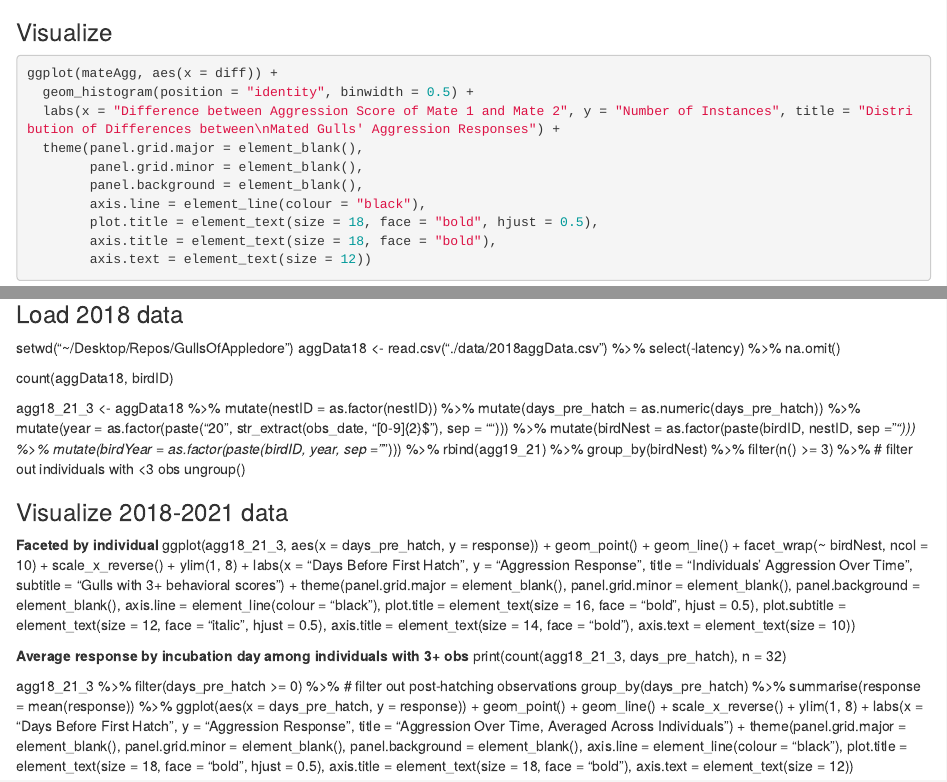
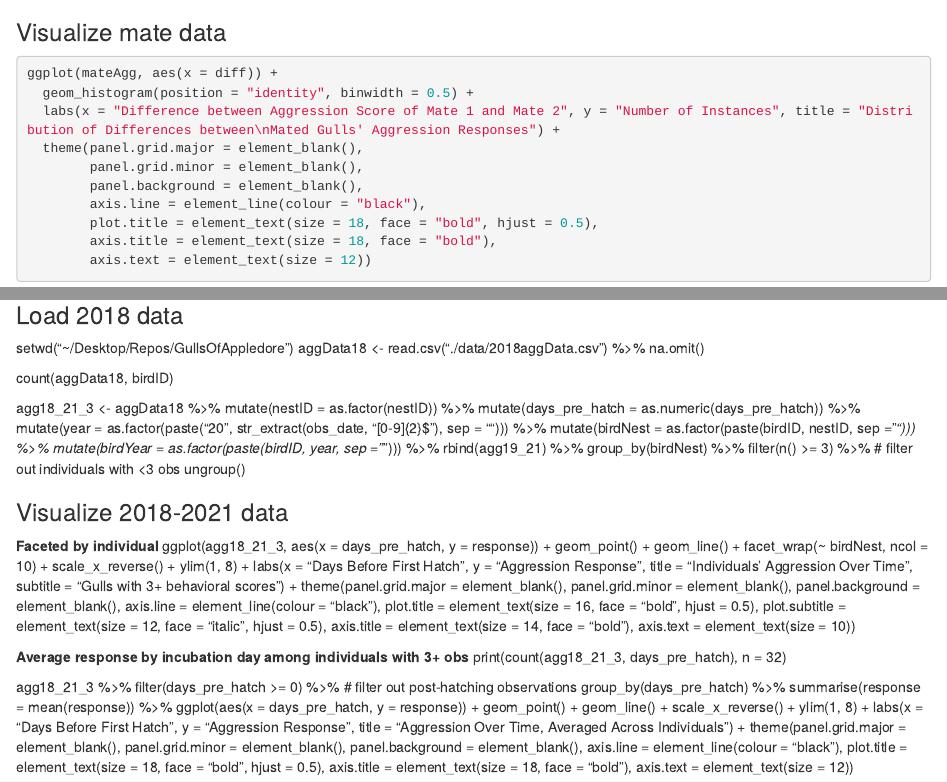
Before and after one commit to FDylanT/GullsOfAppledore, an R Markdown document (src/aggScript.Rmd): the page in a window 1100 px wide, from 7520 px down before the commit and from 9510 px down after it, so that both start at the same text, and a second part further down, joined at a grey line. Rendered offline with R 4.5, knitr and Pandoc, with nearby package versions; some code elsewhere in the file could not run offline.

Commit message:
Update aggScript.Rmd

````diff
--- a/src/aggScript.Rmd
+++ b/src/aggScript.Rmd
@@ -211,7 +210,7 @@ mateAgg <- read.csv("./data/mateAgg.csv") %>%
   mutate(diff = abs(M1 - M2))
 ```
 
-### Visualize
+### Visualize mate data
 ```{r}
 ggplot(mateAgg, aes(x = diff)) +
   geom_histogram(position = "identity", binwidth = 0.5) +
@@ -234,7 +233,6 @@ ggplot(mateAgg, aes(x = diff)) +
 
 setwd("~/Desktop/Repos/GullsOfAppledore")
 aggData18 <- read.csv("./data/2018aggData.csv") %>%
-  select(-latency) %>%
   na.omit()
 
 count(aggData18, birdID)
````
Also changed, not shown: src/aggScript.Rmd (1 more changed lines).
